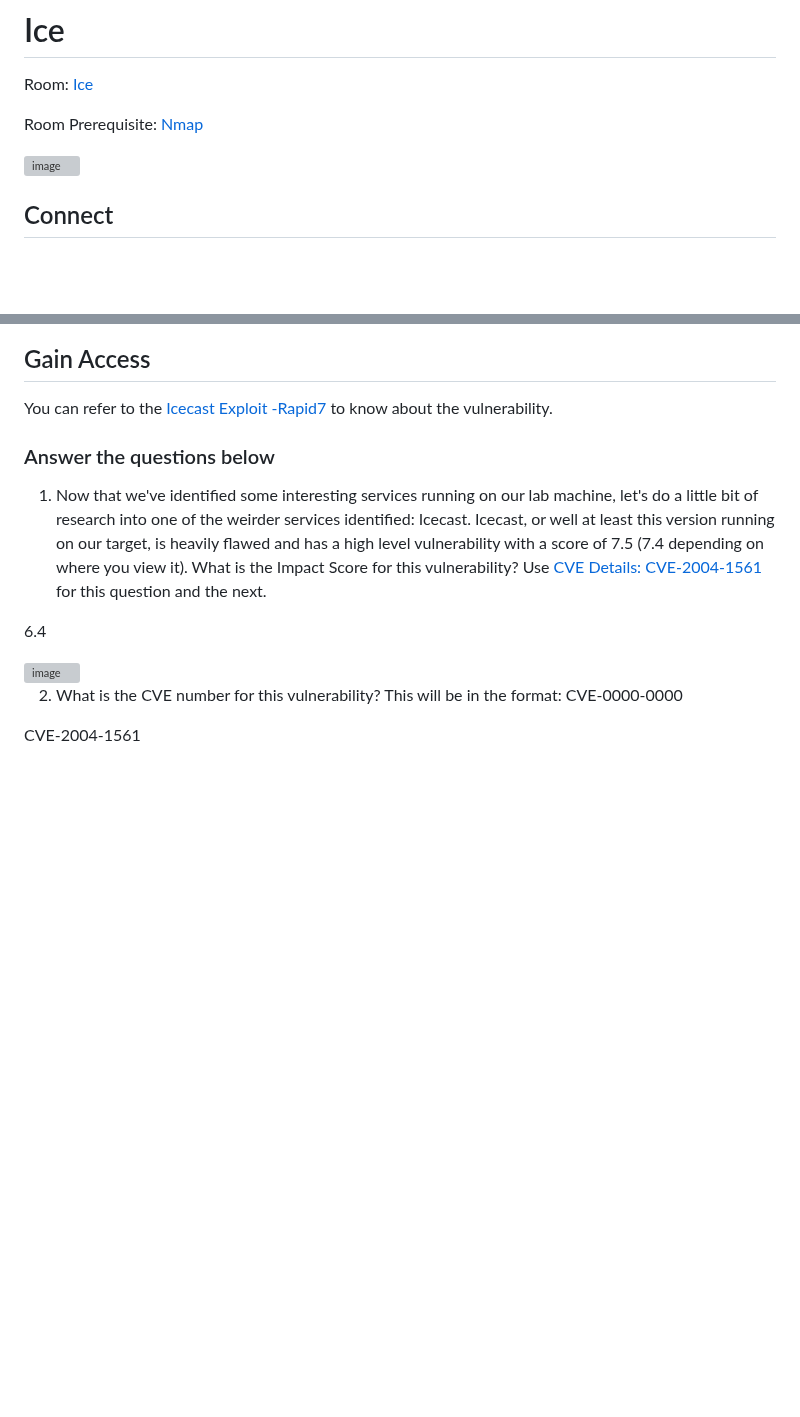
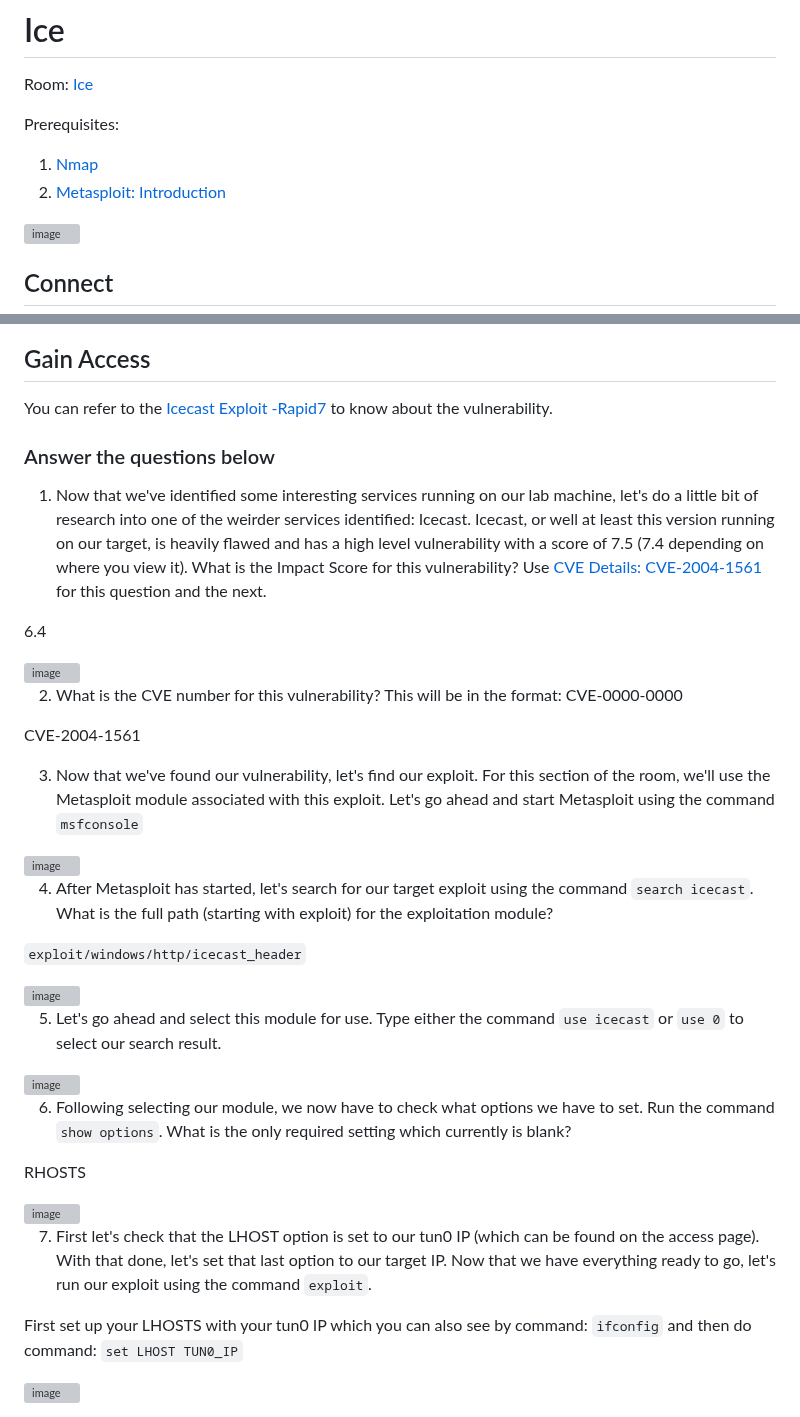
Before and after one commit to RameenMughal/TryHackMeWriteups, a Markdown page: Pwn CTF/Ice.md, 2 parts joined by grey strips. Drawn GitHub-style; blank space fills up the shorter version; grey boxes are pictures that could not be loaded.

Commit message:
Update Ice.md with prerequisites and Metasploit steps
Added prerequisites and detailed steps for using Metasploit with the Ice room.

```diff
--- a/Pwn CTF/Ice.md
+++ b/Pwn CTF/Ice.md
@@ -2,7 +2,9 @@
 
 Room: [Ice](https://tryhackme.com/room/ice)
 
-Room Prerequisite: [Nmap](https://tryhackme.com/room/furthernmap)
+Prerequisites:
+1. [Nmap](https://tryhackme.com/room/furthernmap)
+2. [Metasploit: Introduction](https://tryhackme.com/room/metasploitintro)
 
 <img width="935" height="206" alt="image" src="https://github.com/user-attachments/assets/3d944a7e-dee2-43cd-bc1d-48fb376c5b83" />
 
@@ -63,3 +65,29 @@ You can refer to the [Icecast Exploit -Rapid7](https://www.rapid7.com/db/modules
 2. What is the CVE number for this vulnerability? This will be in the format: CVE-0000-0000
 
 CVE-2004-1561
+
+3. Now that we've found our vulnerability, let's find our exploit. For this section of the room, we'll use the Metasploit module associated with this exploit. Let's go ahead and start Metasploit using the command `msfconsole`
+
+<img width="425" height="347" alt="image" src="https://github.com/user-attachments/assets/6393a480-eccc-4eb3-9877-98ddfa2dcda2" />
+
+4. After Metasploit has started, let's search for our target exploit using the command `search icecast`. What is the full path (starting with exploit) for the exploitation module?
+
+`exploit/windows/http/icecast_header`
+
+<img width="565" height="141" alt="image" src="https://github.com/user-attachments/assets/810a9e18-3c01-4af6-a4e3-fa3e21707f31" />
+
+5. Let's go ahead and select this module for use. Type either the command `use icecast` or `use 0` to select our search result.
+
+<img width="379" height="38" alt="image" src="https://github.com/user-attachments/assets/40a20a01-0129-46a5-86e6-0930d9902eca" />
+
+6. Following selecting our module, we now have to check what options we have to set. Run the command `show options`. What is the only required setting which currently is blank?
+
+RHOSTS
+
+<img width="1431" height="607" alt="image" src="https://github.com/user-attachments/assets/b95954d6-1d89-48f0-92cc-3039ce4b5b34" />
+
+7. First let's check that the LHOST option is set to our tun0 IP (which can be found on the access page). With that done, let's set that last option to our target IP. Now that we have everything ready to go, let's run our exploit using the command `exploit`.
+
+First set up your LHOSTS with your tun0 IP which you can also see by command: `ifconfig` and then do command: `set LHOST TUN0_IP`
+
+<img width="1423" height="279" alt="image" src="https://github.com/user-attachments/assets/0f997bba-8d5f-4910-9a35-b2d0edaddfb1" />
```
